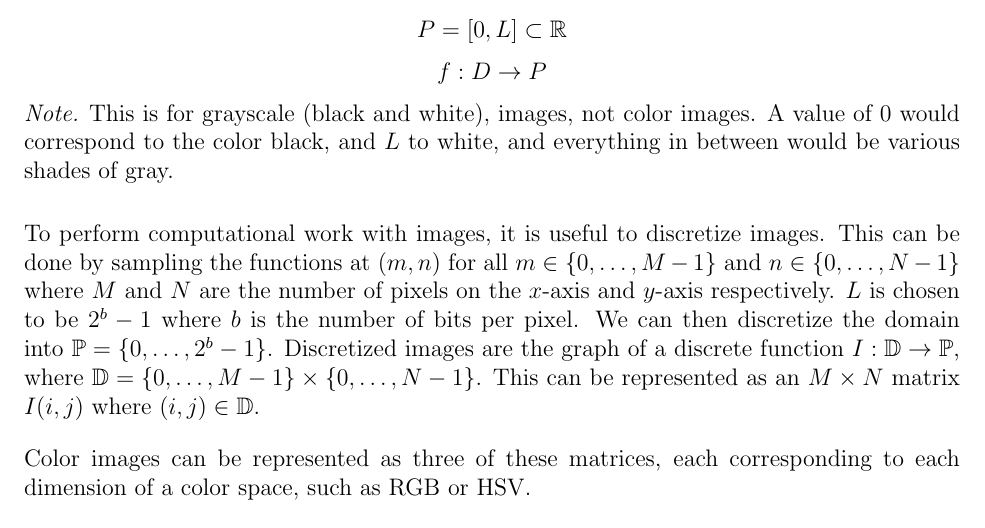
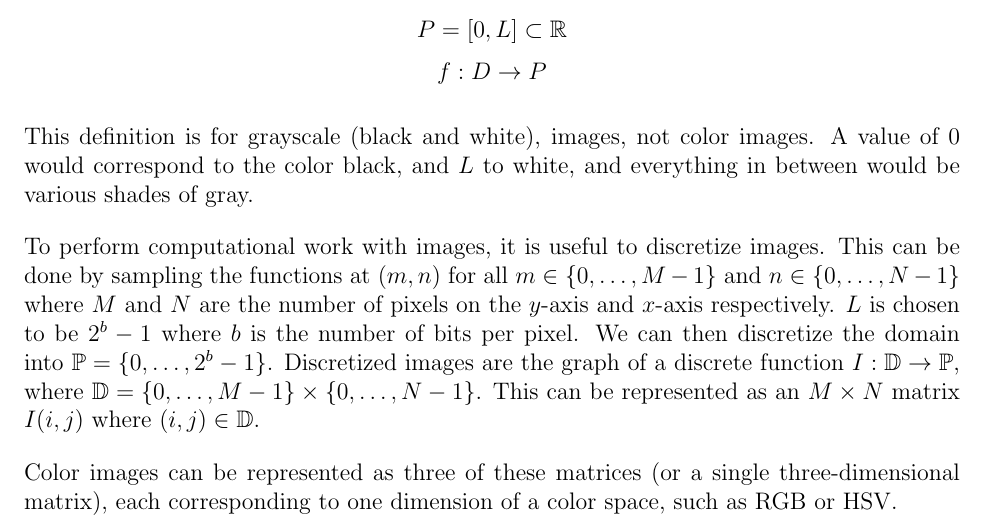
Before and after one commit to brendanburkhart/notes, a LaTeX document (Images/images.tex): part of page 2 of 2, cut so that both start at the same text. Compiled offline with pdfLaTeX.

Commit message:
Clean up images notes

```diff
--- a/Images/images.tex
+++ b/Images/images.tex
@@ -32,12 +32,10 @@
 
 Traditionally, images have been modeled as graphs (or level sets) of continuous functions defined on a rectangular domain $D \subset \R^2$, and codomain $P \subset \R$. \[D = \left[0, R_1\right] \times \left[0, R_2\right] \subset \R^2\] \[P = \left[0, L\right] \subset \R\] \[f : D \to P\]
 
-\begin{note}
-    This is for grayscale (black and white), images, not color images. A value of $0$ would correspond to the color black, and $L$ to white, and everything in between would be various shades of gray.
-\end{note}
+This definition is for grayscale (black and white), images, not color images. A value of $0$ would correspond to the color black, and $L$ to white, and everything in between would be various shades of gray.
 
-To perform computational work with images, it is useful to discretize images. This can be done by sampling the functions at $(m, n)$ for all $m \in \{0, \ldots, M-1\}$ and $n \in \{0, \ldots, N-1\}$ where $M$ and $N$ are the number of pixels on the $x$-axis and $y$-axis respectively. $L$ is chosen to be $2^b-1$ where $b$ is the number of bits per pixel. We can then discretize the domain into $\mathbb{P} = \{0, \ldots, 2^b-1\}$. Discretized images are the graph of a discrete function $I: \mathbb{D} \to \mathbb{P}$, where $\mathbb{D} = \{0, \ldots, M-1\} \times \{0, \ldots, N-1\}$. This can be represented as an $M \times N$ matrix $I(i, j)$ where $(i, j) \in \mathbb{D}$.
+To perform computational work with images, it is useful to discretize images. This can be done by sampling the functions at $(m, n)$ for all $m \in \{0, \ldots, M-1\}$ and $n \in \{0, \ldots, N-1\}$ where $M$ and $N$ are the number of pixels on the $y$-axis and $x$-axis respectively. $L$ is chosen to be $2^b-1$ where $b$ is the number of bits per pixel. We can then discretize the domain into $\mathbb{P} = \{0, \ldots, 2^b-1\}$. Discretized images are the graph of a discrete function $I: \mathbb{D} \to \mathbb{P}$, where $\mathbb{D} = \{0, \ldots, M-1\} \times \{0, \ldots, N-1\}$. This can be represented as an $M \times N$ matrix $I(i, j)$ where $(i, j) \in \mathbb{D}$.
 
-Color images can be represented as three of these matrices, each corresponding to each dimension of a color space, such as RGB or HSV.
+Color images can be represented as three of these matrices (or a single three-dimensional matrix), each corresponding to one dimension of a color space, such as RGB or HSV.
 
 \end{document}
```
